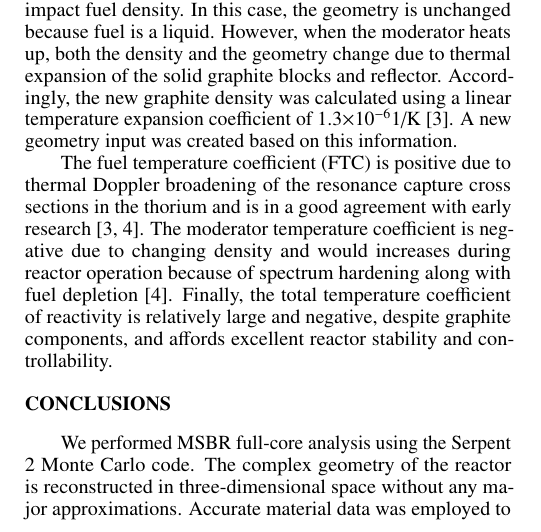
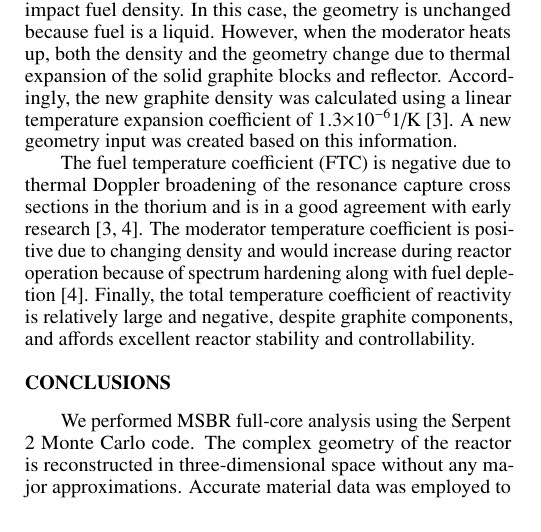
Before and after one commit to arfc/publications, a LaTeX document (full-core_msbr_model.tex): part of one column of page 3 of 4, cut so that both start at the same text. Compiled offline with pdfLaTeX.

Commit message:
sign of fuel and moderator temperature coefficients were reversed from results and table. Please double check this is the correct correction @andrewryh .

```diff
--- a/full-core_msbr_model.tex
+++ b/full-core_msbr_model.tex
@@ -261,7 +261,11 @@ graphite density was calculated using a linear temperature expansion
 coefficient of 1.3$\times10^{-6}$1/K \cite{robertson_conceptual_1971}. A new
 geometry input was created based on this information.
 
-The fuel temperature coefficient (FTC) is positive due to thermal Doppler broadening of the resonance capture cross sections in the thorium and is in a good agreement with early research \cite{robertson_conceptual_1971,park_whole_2015}. The moderator temperature coefficient is negative due to changing density and would increases during reactor operation because of spectrum hardening along with fuel depletion \cite{park_whole_2015}. Finally, the total temperature coefficient of reactivity is relatively large and negative, despite graphite components, and affords excellent reactor stability and controllability.
+The fuel temperature coefficient (FTC) is negative due to thermal Doppler
+broadening of the resonance capture cross sections in the thorium and is in a
+good agreement with early research
+\cite{robertson_conceptual_1971,park_whole_2015}. The moderator temperature
+coefficient is positive due to changing density and would increase during reactor operation because of spectrum hardening along with fuel depletion \cite{park_whole_2015}. Finally, the total temperature coefficient of reactivity is relatively large and negative, despite graphite components, and affords excellent reactor stability and controllability.
 %%%%%%%%%%%%%%%%%%%%%%%%%%%%%%%%%%%%%%%%%%%%%%%%%%%%%%%%%%%%%%%%%%%%%%%%%%%%%%%%
 \section{Conclusions}
 We performed \gls{MSBR} full-core analysis using the Serpent 2 Monte Carlo code. The complex geometry of the reactor is reconstructed in three-dimensional space without any major approximations. Accurate material data was employed to calculate reactor key design parameters. The effective multiplication factor for initial fuel composition is slightly higher than 1 (1.00389) which allows reactor operation from startup to first online reprocessing cycle. The neutron flux energy spectrum was calculated for the whole core and represents the epithermal spectrum of the MSBR. The total temperature coefficient is negative, consequently, the MSBR has negative temperature feedback, but MTC is negative which has a negligible effect on safety because it is outweighed by the strong, negative FTC.
```
